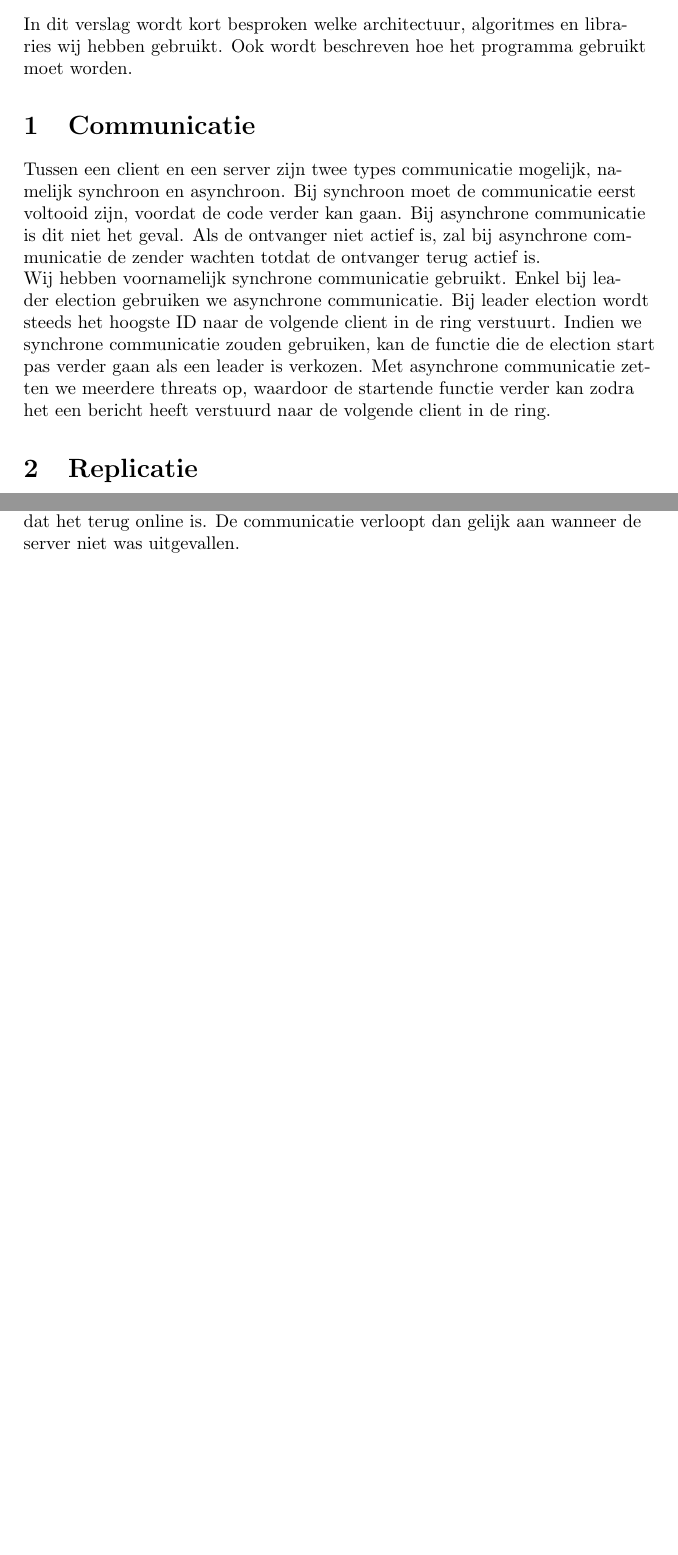
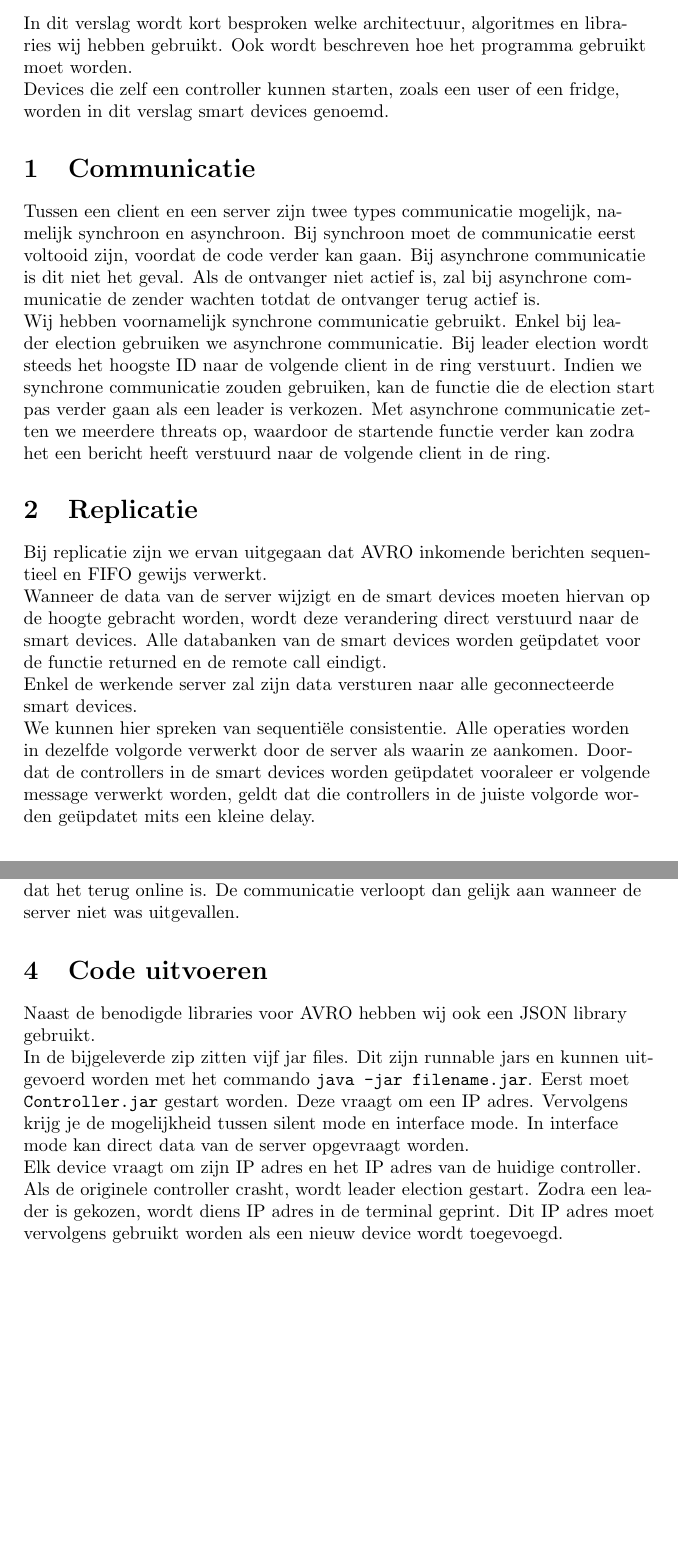
Before and after one commit to LvanLeeuwen/Project_Distributed_Systems, a LaTeX document (Report/Report.tex): two parts of pages 1 and 2 of 2, joined at a grey line, cut so that both start at the same text, the shorter picture padded with empty space. Compiled offline with pdfLaTeX.

```diff
--- a/Report/Report.tex
+++ b/Report/Report.tex
@@ -34,14 +34,18 @@
 \begin{document}
 	\maketitle
 
-	In dit verslag wordt kort besproken welke architectuur, algoritmes en libraries wij hebben gebruikt. Ook wordt beschreven hoe het programma gebruikt moet worden.
+	In dit verslag wordt kort besproken welke architectuur, algoritmes en libraries wij hebben gebruikt. Ook wordt beschreven hoe het programma gebruikt moet worden. \\
+	Devices die zelf een controller kunnen starten, zoals een user of een fridge, worden in dit verslag smart devices genoemd.
 
 	\section{Communicatie}
 		Tussen een client en een server zijn twee types communicatie mogelijk, namelijk synchroon en asynchroon. Bij synchroon moet de communicatie eerst voltooid zijn, voordat de code verder kan gaan. Bij asynchrone communicatie is dit niet het geval. Als de ontvanger niet actief is, zal bij asynchrone communicatie de zender wachten totdat de ontvanger terug actief is. \\
 		Wij hebben voornamelijk synchrone communicatie gebruikt. Enkel bij leader election gebruiken we asynchrone communicatie. Bij leader election wordt steeds het hoogste ID naar de volgende client in de ring verstuurt. Indien we synchrone communicatie zouden gebruiken, kan de functie die de election start pas verder gaan als een leader is verkozen. Met asynchrone communicatie zetten we meerdere threats op, waardoor de startende functie verder kan zodra het een bericht heeft verstuurd naar de volgende client in de ring.
 
 	\section{Replicatie}
-
+		Bij replicatie zijn we ervan uitgegaan dat AVRO inkomende berichten sequentieel en FIFO gewijs verwerkt. \\
+		Wanneer de data van de server wijzigt en de smart devices moeten hiervan op de hoogte gebracht worden, wordt deze verandering direct verstuurd naar de smart devices. Alle databanken van de smart devices worden ge\"updatet voor de functie returned en de remote call eindigt. \\
+		Enkel de werkende server zal zijn data versturen naar alle geconnecteerde smart devices. \\
+		We kunnen hier spreken van sequenti\"ele consistentie. Alle operaties worden in dezelfde volgorde verwerkt door de server als waarin ze aankomen. Doordat de controllers in de smart devices worden ge\"updatet vooraleer er volgende message verwerkt worden, geldt dat die controllers in de juiste volgorde worden ge\"updatet mits een kleine delay.
 
 	\section{Fault tolerance}
 		We willen dat de server ten allen tijde weet welk device nog online is, zodat er geen verbindingen worden gemaakt met gecrashte devices. Om dit te realiseren hebben we de failure detection methode heartbeat ge\"implementeerd. Alle devices sturen drie keer per seconde een bericht naar de server, zodat de server weet dat het device nog online is. \\
@@ -49,4 +53,9 @@
 		Tegengesteld aan wat er in de opgave staat, kan een fridge of user dat uitverkozen is tot leader nog steeds gebruikt worden als fridge of user. De controller draait dan op de achtergrond. \\
 		Als de originele server gecrasht is, maar later terug online komt, willen we dat de originele server de rol van controller terug overneemt. Om te bepalen of de originele server weer online is, stuurt de leader drie keer per seconde een bericht richting de server volgens de ping methode. Indien het bericht aankomt, weten we dat de server weer online is. Direct wordt dan de data van de leader naar de server gestuurt en de server stuurt een bericht naar alle devices dat het terug online is. De communicatie verloopt dan gelijk aan wanneer de server niet was uitgevallen.
 
+	\section{Code uitvoeren}
+		Naast de benodigde libraries voor AVRO hebben wij ook een JSON library gebruikt. \\
+		In de bijgeleverde zip zitten vijf jar files. Dit zijn runnable jars en kunnen uitgevoerd worden met het commando \texttt{java -jar filename.jar}. Eerst moet \texttt{Controller.jar} gestart worden. Deze vraagt om een IP adres. Vervolgens krijg je de mogelijkheid tussen silent mode en interface mode. In interface mode kan direct data van de server opgevraagt worden. \\
+		Elk device vraagt om zijn IP adres en het IP adres van de huidige controller. Als de originele controller crasht, wordt leader election gestart. Zodra een leader is gekozen, wordt diens IP adres in de terminal geprint. Dit IP adres moet vervolgens gebruikt worden als een nieuw device wordt toegevoegd.
+
 \end{document}
```
Also changed, not shown: Report/Report.pdf (added), 3 other files.
